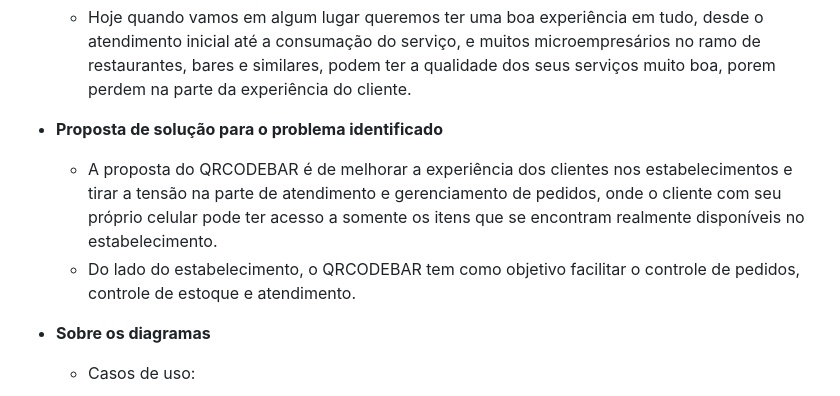
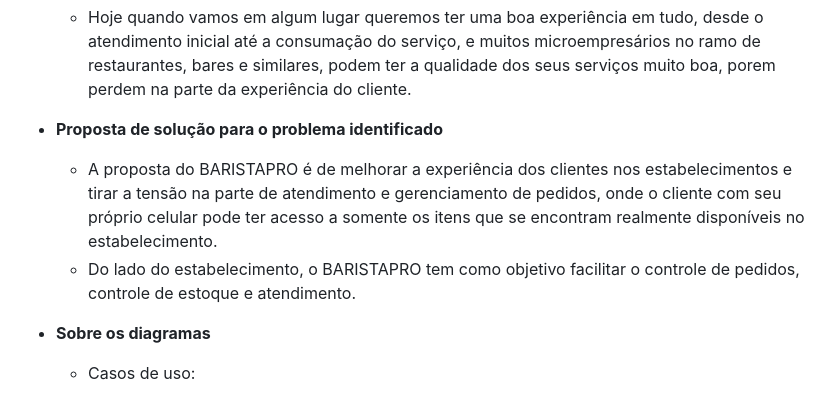
Before and after one commit to mauricom97/qrcodebar, a Markdown page: README.md, the part around the change. Drawn GitHub-style.

```diff
--- a/README.md
+++ b/README.md
@@ -13,8 +13,8 @@ Já o responsável pelo estabelecimento pode ter um melhor controle de atendimen
 - **Relevância e importância do problema**
   - Hoje quando vamos em algum lugar queremos ter uma boa experiência em tudo, desde o atendimento inicial até a consumação do serviço, e muitos microempresários no ramo de restaurantes, bares e similares, podem ter a qualidade dos seus serviços muito boa, porem perdem na parte da experiência do cliente.
 - **Proposta de solução para o problema identificado**
-  - A proposta do QRCODEBAR é de melhorar a experiência dos clientes nos estabelecimentos e tirar a tensão na parte de atendimento e gerenciamento de pedidos, onde o cliente com seu próprio celular pode ter acesso a somente os itens que se encontram realmente disponíveis no estabelecimento.
-  - Do lado do estabelecimento, o QRCODEBAR tem como objetivo facilitar o controle de pedidos, controle de estoque e atendimento.
+  - A proposta do BARISTAPRO é de melhorar a experiência dos clientes nos estabelecimentos e tirar a tensão na parte de atendimento e gerenciamento de pedidos, onde o cliente com seu próprio celular pode ter acesso a somente os itens que se encontram realmente disponíveis no estabelecimento.
+  - Do lado do estabelecimento, o BARISTAPRO tem como objetivo facilitar o controle de pedidos, controle de estoque e atendimento.
 
 - **Sobre os diagramas**
 
```
